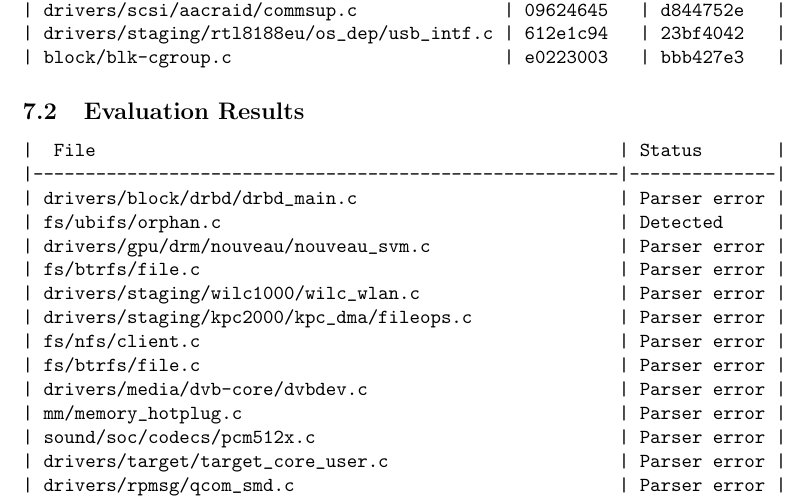
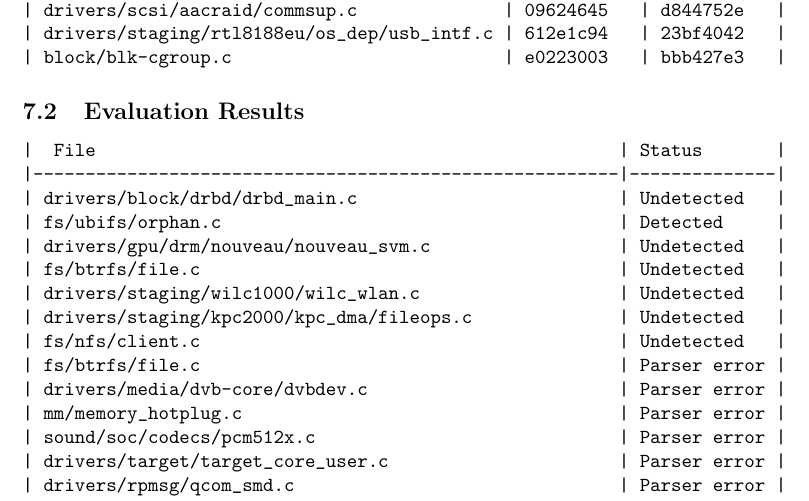
Before and after one commit to andersfischernielsen/Finding-Double-Unlock-Bugs-with-Shape-and-Effect-Analysis, a LaTeX document (report.tex, which reads appendix/appendix.tex): part of page 12 of 12, cut so that both start at the same text. Compiled offline with pdfLaTeX.

Commit message:
Add first evaluation results.

```diff
--- a/appendix/appendix.tex
+++ b/appendix/appendix.tex
@@ -27,13 +27,13 @@
 \begin{verbatim}
 |  File                                                  | Status       |
 |--------------------------------------------------------|--------------|
-| drivers/block/drbd/drbd_main.c                         | Parser error |
+| drivers/block/drbd/drbd_main.c                         | Undetected   |
 | fs/ubifs/orphan.c                                      | Detected     |
-| drivers/gpu/drm/nouveau/nouveau_svm.c                  | Parser error |
-| fs/btrfs/file.c                                        | Parser error |
-| drivers/staging/wilc1000/wilc_wlan.c                   | Parser error |
-| drivers/staging/kpc2000/kpc_dma/fileops.c              | Parser error |
-| fs/nfs/client.c                                        | Parser error |
+| drivers/gpu/drm/nouveau/nouveau_svm.c                  | Undetected   |
+| fs/btrfs/file.c                                        | Undetected   |
+| drivers/staging/wilc1000/wilc_wlan.c                   | Undetected   |
+| drivers/staging/kpc2000/kpc_dma/fileops.c              | Undetected   |
+| fs/nfs/client.c                                        | Undetected   |
 | fs/btrfs/file.c                                        | Parser error |
 | drivers/media/dvb-core/dvbdev.c                        | Parser error |
 | mm/memory_hotplug.c                                    | Parser error |
```
